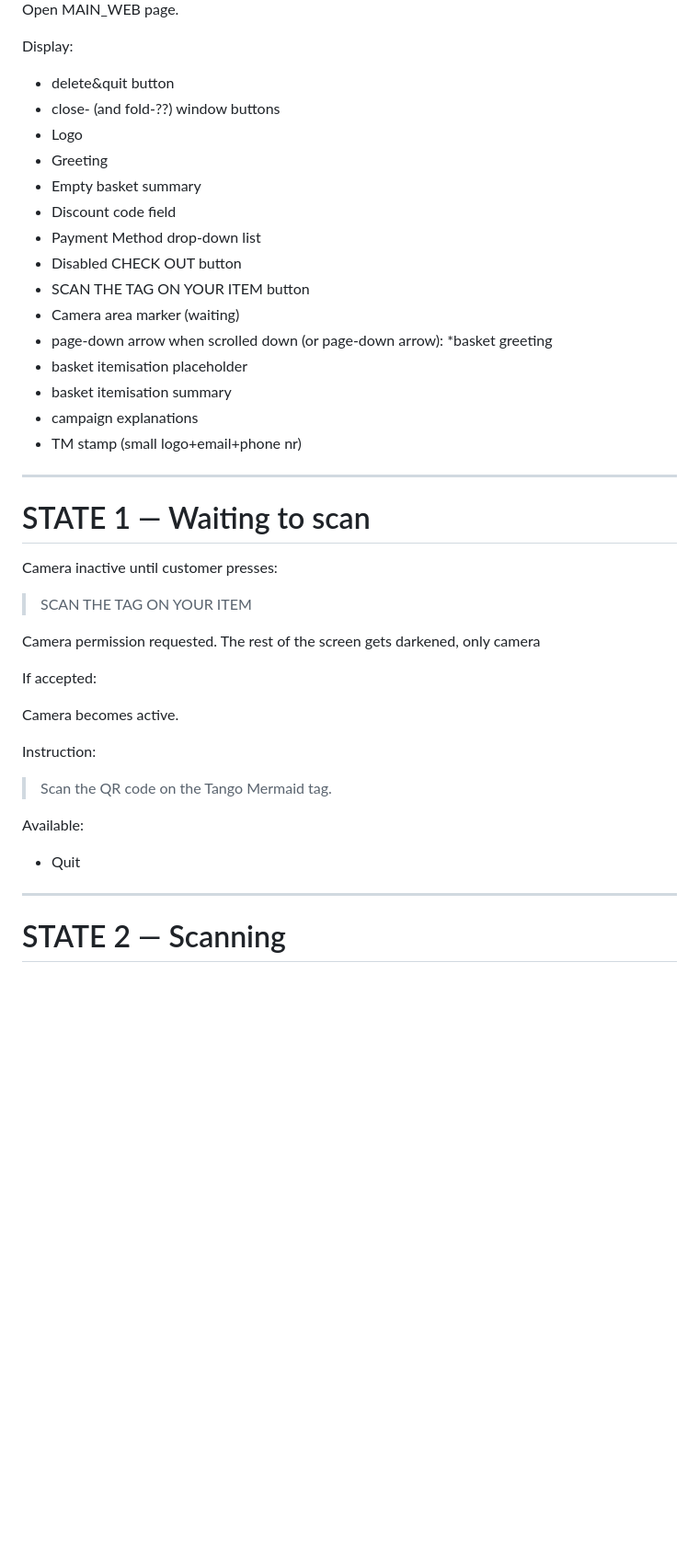
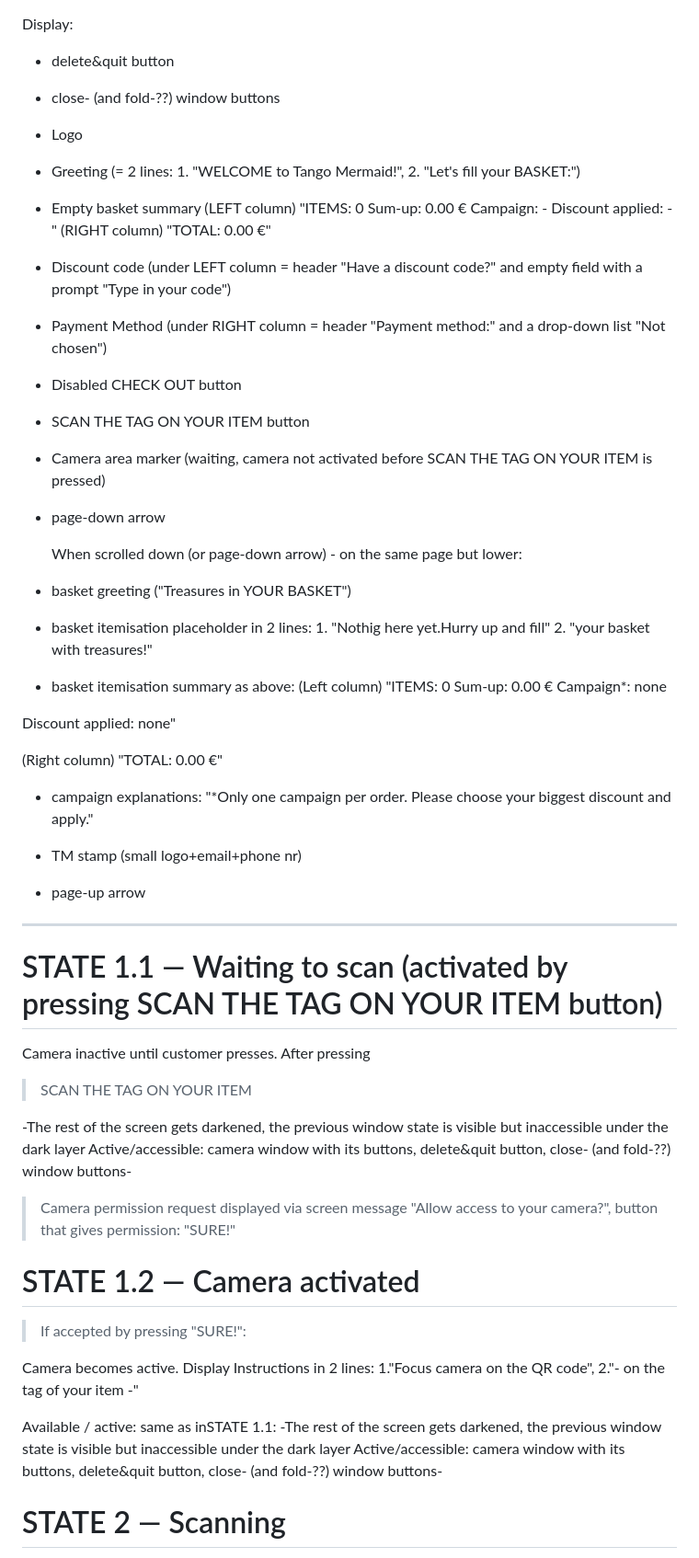
Before and after one commit to TangoMermaid/TM_Shop_Public, a Markdown page: docs/Checkout_Flow_v1.md, the part around one of its changes. Shown at 92% size. GitHub-like rendering; blank space fills up the shorter version.

Commit message:
Update Checkout_Flow_v1.md
Updated State 1...5.

```diff
--- a/docs/Checkout_Flow_v1.md
+++ b/docs/Checkout_Flow_v1.md
@@ -28,43 +28,72 @@ Display:
 * delete&quit button
 * close- (and fold-??) window buttons
 * Logo
-* Greeting
+* Greeting (= 2 lines: 1. "WELCOME to Tango Mermaid!", 2. "Let's fill your BASKET:")
+
 * Empty basket summary
-* Discount code field
-* Payment Method drop-down list
+(LEFT column)
+"ITEMS: 0
+Sum-up: 0.00 €
+Campaign: -
+Discount applied: -"
+(RIGHT column)
+"TOTAL: 0.00 €"
+
+* Discount code (under LEFT column = header "Have a discount code?" and empty field with a prompt "Type in your code")
+* Payment Method (under RIGHT column = header "Payment method:" and a drop-down list "Not chosen")
 * Disabled CHECK OUT button
 * SCAN THE TAG ON YOUR ITEM button
-* Camera area marker (waiting)
+* Camera area marker (waiting, camera not activated before SCAN THE TAG ON YOUR ITEM is pressed)
 * page-down arrow
-  when scrolled down (or page-down arrow):
-*basket greeting
-* basket itemisation placeholder
-* basket itemisation summary
-* campaign explanations
+
+  When scrolled down (or page-down arrow) - on the same page but lower:
+* basket greeting ("Treasures in YOUR BASKET")
+* basket itemisation placeholder in 2 lines: 1. "Nothig here yet.Hurry up and fill" 2. "your basket with treasures!"
+* basket itemisation summary as above:
+  (Left column)
+"ITEMS: 0
+Sum-up: 0.00 €
+Campaign*: none
+
+Discount applied: none"
+
+(Right column)
+"TOTAL: 0.00 €"
+
+* campaign explanations: "*Only one campaign per order.
+Please choose your biggest discount and apply."
+
 * TM stamp (small logo+email+phone nr)
+* page-up arrow
 ---
 
-# STATE 1 — Waiting to scan
+# STATE 1.1 — Waiting to scan (activated by pressing SCAN THE TAG ON YOUR ITEM button)
 
-Camera inactive until customer presses:
-
+Camera inactive until customer presses. After pressing
 > SCAN THE TAG ON YOUR ITEM
 
-Camera permission requested. The rest of the screen gets darkened, only camera
+-The rest of the screen gets darkened, the previous window state is visible but inaccessible under the dark layer
+Active/accessible:
+camera window with its buttons,
+delete&quit button,
+close- (and fold-??) window buttons-
 
-If accepted:
+> Camera permission request displayed via
+screen message "Allow access to your camera?",
+button that gives permission: "SURE!"
+
+# STATE 1.2 — Camera activated
+> If accepted by pressing "SURE!":
 
 Camera becomes active.
+Display Instructions in 2 lines: 1."Focus camera on the QR code", 2."- on the tag of your item -"
 
-Instruction:
-
-> Scan the QR code on the Tango Mermaid tag.
-
-Available:
-
-* Quit
-
----
+Available / active: same as inSTATE 1.1:
+-The rest of the screen gets darkened, the previous window state is visible but inaccessible under the dark layer
+Active/accessible:
+camera window with its buttons,
+delete&quit button,
+close- (and fold-??) window buttons-
 
 # STATE 2 — Scanning
 
```
Also changed, not shown: other parts of docs/Checkout_Flow_v1.md (+37 -21 lines).
